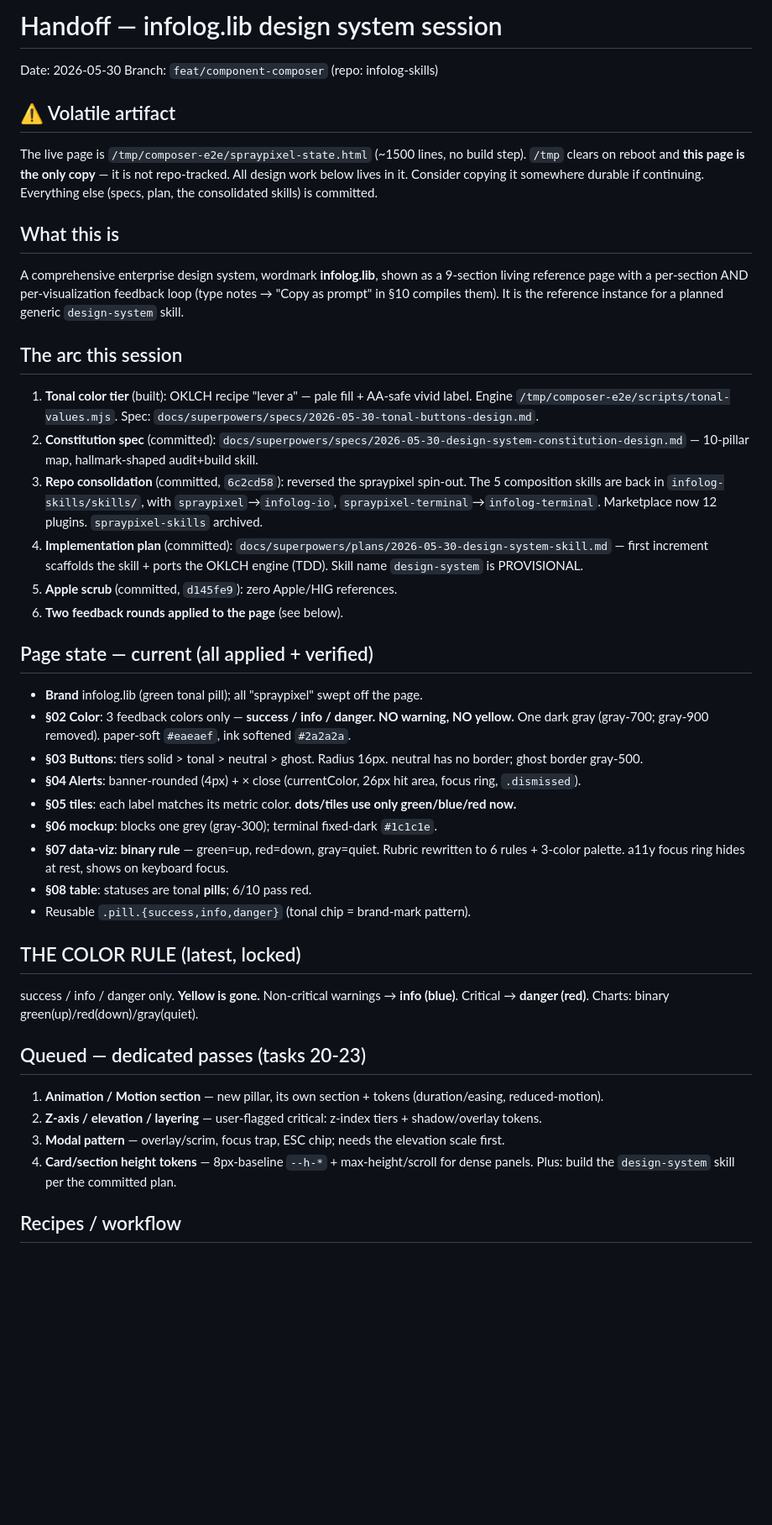
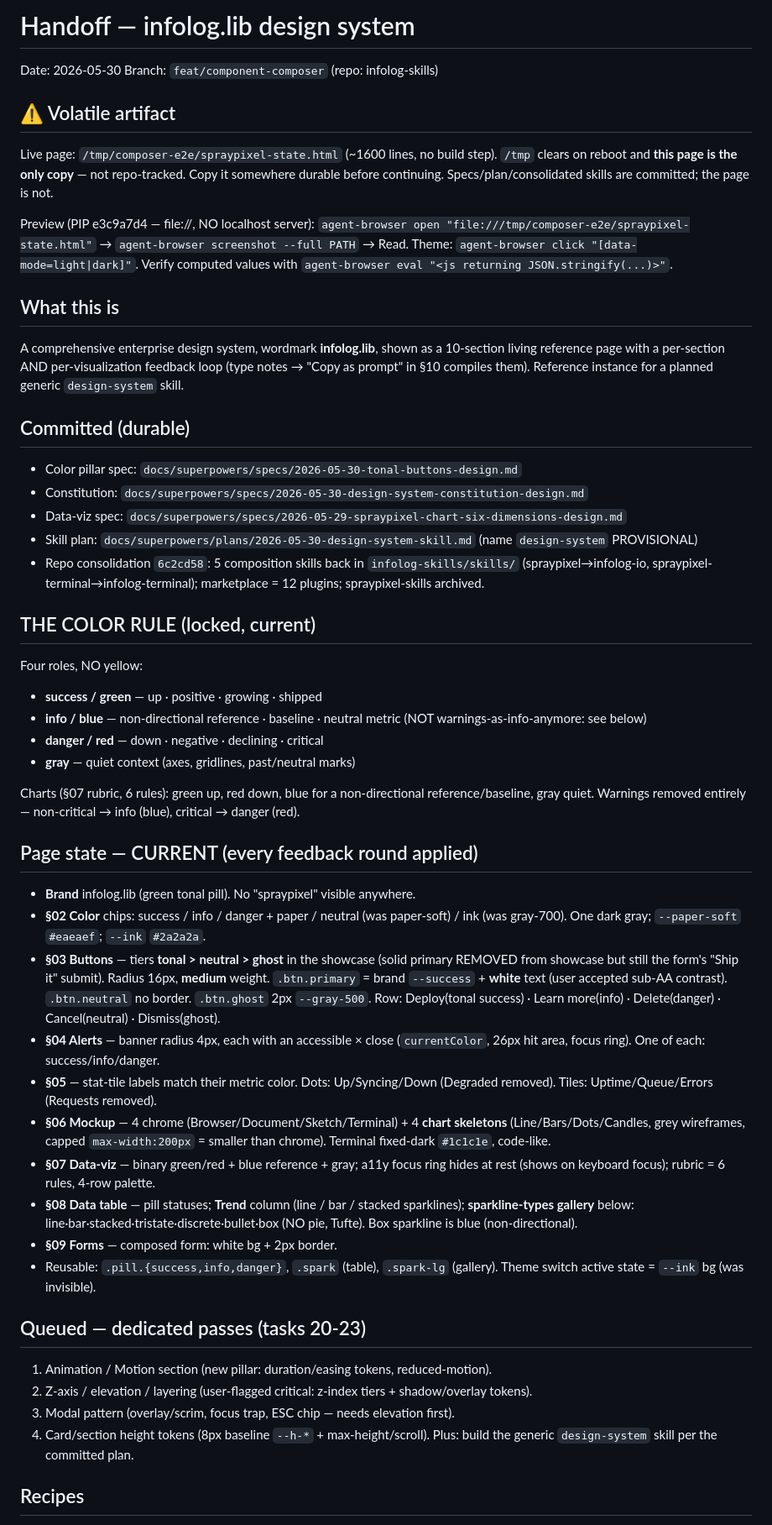
Before and after one commit to infolog-io/skills, a Markdown page: docs/superpowers/2026-05-30-design-system-session-handoff.md, the part around one of its changes. Shown at 84% size. GitHub-like rendering; blank space fills up the shorter version.

Commit message:
docs: refresh handoff — infolog.lib design system current state
Captures all page feedback rounds: 3-tier buttons, blue-for-reference color
rule, chart skeletons + sparkline gallery, theme-switch fix, copy sweep.

Co-Authored-By: Claude Opus 4.8 <noreply@anthropic.com>

```diff
--- a/docs/superpowers/2026-05-30-design-system-session-handoff.md
+++ b/docs/superpowers/2026-05-30-design-system-session-handoff.md
@@ -1,60 +1,68 @@
-# Handoff — infolog.lib design system session
+# Handoff — infolog.lib design system
 
 Date: 2026-05-30
 Branch: `feat/component-composer` (repo: infolog-skills)
 
 ## ⚠️ Volatile artifact
 
-The live page is `/tmp/composer-e2e/spraypixel-state.html` (~1500 lines, no build
-step). `/tmp` clears on reboot and **this page is the only copy** — it is not
-repo-tracked. All design work below lives in it. Consider copying it somewhere
-durable if continuing. Everything else (specs, plan, the consolidated skills) is
-committed.
+Live page: `/tmp/composer-e2e/spraypixel-state.html` (~1600 lines, no build step).
+`/tmp` clears on reboot and **this page is the only copy** — not repo-tracked.
+Copy it somewhere durable before continuing. Specs/plan/consolidated skills are
+committed; the page is not.
+
+Preview (PIP e3c9a7d4 — file://, NO localhost server):
+`agent-browser open "file:///tmp/composer-e2e/spraypixel-state.html"` →
+`agent-browser screenshot --full PATH` → Read. Theme:
+`agent-browser click "[data-mode=light|dark]"`. Verify computed values with
+`agent-browser eval "<js returning JSON.stringify(...)>"`.
 
 ## What this is
 
 A comprehensive enterprise design system, wordmark **infolog.lib**, shown as a
-9-section living reference page with a per-section AND per-visualization feedback
-loop (type notes → "Copy as prompt" in §10 compiles them). It is the reference
+10-section living reference page with a per-section AND per-visualization
+feedback loop (type notes → "Copy as prompt" in §10 compiles them). Reference
 instance for a planned generic `design-system` skill.
 
-## The arc this session
+## Committed (durable)
 
-1. **Tonal color tier** (built): OKLCH recipe "lever a" — pale fill + AA-safe
-   vivid label. Engine `/tmp/composer-e2e/scripts/tonal-values.mjs`. Spec:
-   `docs/superpowers/specs/2026-05-30-tonal-buttons-design.md`.
-2. **Constitution spec** (committed): `docs/superpowers/specs/2026-05-30-design-system-constitution-design.md` — 10-pillar map, hallmark-shaped audit+build skill.
-3. **Repo consolidation** (committed, `6c2cd58`): reversed the spraypixel spin-out.
-   The 5 composition skills are back in `infolog-skills/skills/`, with
-   `spraypixel`→`infolog-io`, `spraypixel-terminal`→`infolog-terminal`. Marketplace
-   now 12 plugins. `spraypixel-skills` archived.
-4. **Implementation plan** (committed): `docs/superpowers/plans/2026-05-30-design-system-skill.md` — first increment scaffolds the skill + ports the OKLCH engine (TDD). Skill name `design-system` is PROVISIONAL.
-5. **Apple scrub** (committed, `d145fe9`): zero Apple/HIG references.
-6. **Two feedback rounds applied to the page** (see below).
+- Color pillar spec: `docs/superpowers/specs/2026-05-30-tonal-buttons-design.md`
+- Constitution: `docs/superpowers/specs/2026-05-30-design-system-constitution-design.md`
+- Data-viz spec: `docs/superpowers/specs/2026-05-29-spraypixel-chart-six-dimensions-design.md`
+- Skill plan: `docs/superpowers/plans/2026-05-30-design-system-skill.md` (name `design-system` PROVISIONAL)
+- Repo consolidation `6c2cd58`: 5 composition skills back in `infolog-skills/skills/` (spraypixel→infolog-io, spraypixel-terminal→infolog-terminal); marketplace = 12 plugins; spraypixel-skills archived.
 
-## Page state — current (all applied + verified)
+## THE COLOR RULE (locked, current)
 
-- **Brand** infolog.lib (green tonal pill); all "spraypixel" swept off the page.
-- **§02 Color**: 3 feedback colors only — **success / info / danger. NO warning, NO yellow.** One dark gray (gray-700; gray-900 removed). paper-soft `#eaeaef`, ink softened `#2a2a2a`.
-- **§03 Buttons**: tiers solid > tonal > neutral > ghost. Radius 16px. neutral has no border; ghost border gray-500.
-- **§04 Alerts**: banner-rounded (4px) + × close (currentColor, 26px hit area, focus ring, `.dismissed`).
-- **§05 tiles**: each label matches its metric color. **dots/tiles use only green/blue/red now.**
-- **§06 mockup**: blocks one grey (gray-300); terminal fixed-dark `#1c1c1e`.
-- **§07 data-viz**: **binary rule** — green=up, red=down, gray=quiet. Rubric rewritten to 6 rules + 3-color palette. a11y focus ring hides at rest, shows on keyboard focus.
-- **§08 table**: statuses are tonal **pills**; 6/10 pass red.
-- Reusable `.pill.{success,info,danger}` (tonal chip = brand-mark pattern).
+Four roles, NO yellow:
+- **success / green** — up · positive · growing · shipped
+- **info / blue** — non-directional reference · baseline · neutral metric (NOT warnings-as-info-anymore: see below)
+- **danger / red** — down · negative · declining · critical
+- **gray** — quiet context (axes, gridlines, past/neutral marks)
 
-## THE COLOR RULE (latest, locked)
+Charts (§07 rubric, 6 rules): green up, red down, blue for a non-directional
+reference/baseline, gray quiet. Warnings removed entirely — non-critical → info
+(blue), critical → danger (red).
 
-success / info / danger only. **Yellow is gone.** Non-critical warnings → **info (blue)**. Critical → **danger (red)**. Charts: binary green(up)/red(down)/gray(quiet).
+## Page state — CURRENT (every feedback round applied)
+
+- **Brand** infolog.lib (green tonal pill). No "spraypixel" visible anywhere.
+- **§02 Color** chips: success / info / danger + paper / neutral (was paper-soft) / ink (was gray-700). One dark gray; `--paper-soft` `#eaeaef`; `--ink` `#2a2a2a`.
+- **§03 Buttons** — tiers **tonal > neutral > ghost** in the showcase (solid primary REMOVED from showcase but still the form's "Ship it" submit). Radius 16px, **medium** weight. `.btn.primary` = brand `--success` + **white** text (user accepted sub-AA contrast). `.btn.neutral` no border. `.btn.ghost` 2px `--gray-500`. Row: Deploy(tonal success) · Learn more(info) · Delete(danger) · Cancel(neutral) · Dismiss(ghost).
+- **§04 Alerts** — banner radius 4px, each with an accessible × close (`currentColor`, 26px hit area, focus ring). One of each: success/info/danger.
+- **§05** — stat-tile labels match their metric color. Dots: Up/Syncing/Down (Degraded removed). Tiles: Uptime/Queue/Errors (Requests removed).
+- **§06 Mockup** — 4 chrome (Browser/Document/Sketch/Terminal) + 4 **chart skeletons** (Line/Bars/Dots/Candles, grey wireframes, capped `max-width:200px` = smaller than chrome). Terminal fixed-dark `#1c1c1e`, code-like.
+- **§07 Data-viz** — binary green/red + blue reference + gray; a11y focus ring hides at rest (shows on keyboard focus); rubric = 6 rules, 4-row palette.
+- **§08 Data table** — pill statuses; **Trend** column (line / bar / stacked sparklines); **sparkline-types gallery** below: line·bar·stacked·tristate·discrete·bullet·box (NO pie, Tufte). Box sparkline is blue (non-directional).
+- **§09 Forms** — composed form: white bg + 2px border.
+- Reusable: `.pill.{success,info,danger}`, `.spark` (table), `.spark-lg` (gallery). Theme switch active state = `--ink` bg (was invisible).
 
 ## Queued — dedicated passes (tasks 20-23)
 
-1. **Animation / Motion section** — new pillar, its own section + tokens (duration/easing, reduced-motion).
-2. **Z-axis / elevation / layering** — user-flagged critical: z-index tiers + shadow/overlay tokens.
-3. **Modal pattern** — overlay/scrim, focus trap, ESC chip; needs the elevation scale first.
-4. **Card/section height tokens** — 8px-baseline `--h-*` + max-height/scroll for dense panels.
-Plus: build the `design-system` skill per the committed plan.
+1. Animation / Motion section (new pillar: duration/easing tokens, reduced-motion).
+2. Z-axis / elevation / layering (user-flagged critical: z-index tiers + shadow/overlay tokens).
+3. Modal pattern (overlay/scrim, focus trap, ESC chip — needs elevation first).
+4. Card/section height tokens (8px baseline `--h-*` + max-height/scroll).
+Plus: build the generic `design-system` skill per the committed plan.
 
-## Recipes / workflow
+## Recipes
 
```
Also changed, not shown: other parts of docs/superpowers/2026-05-30-design-system-session-handoff.md (+5 -5 lines).
